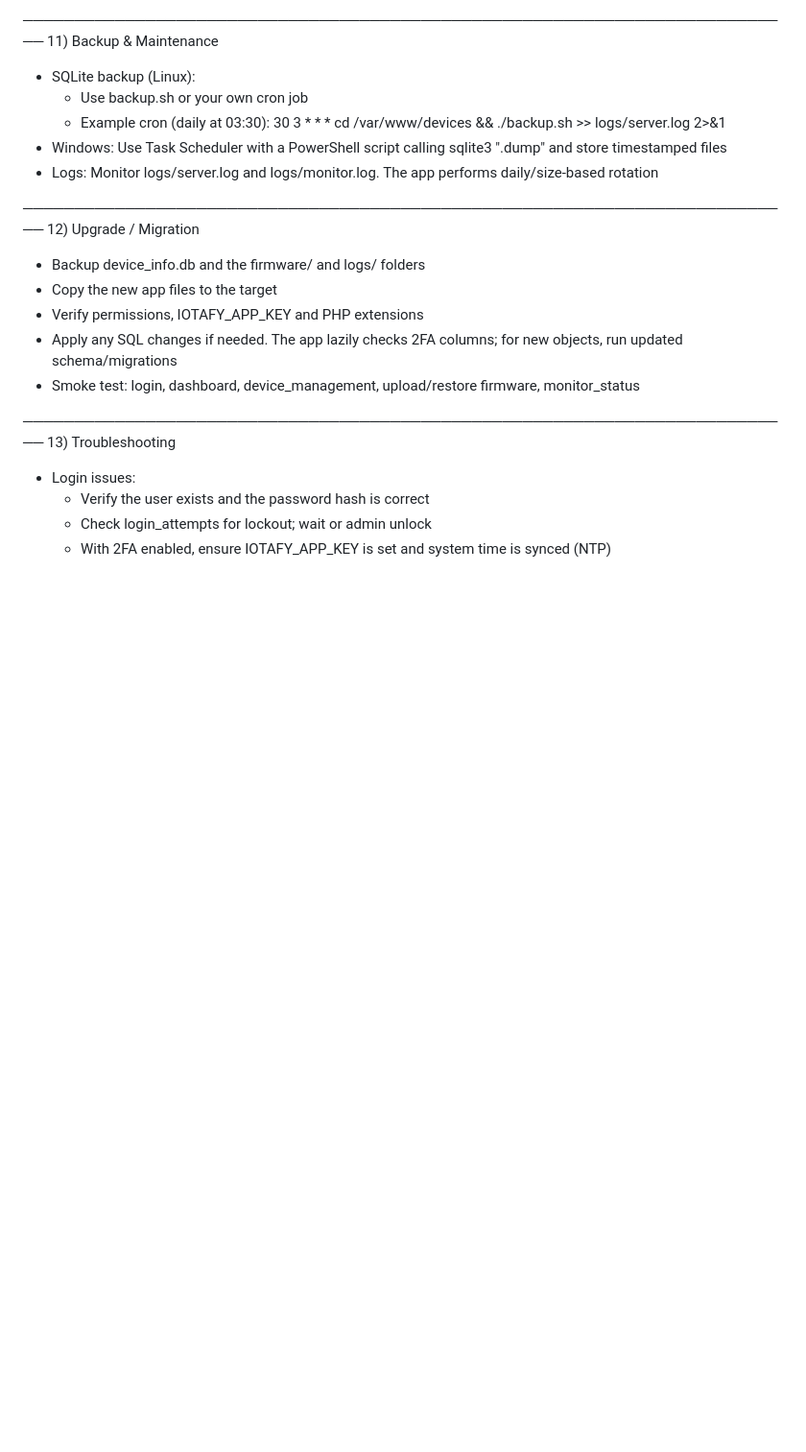
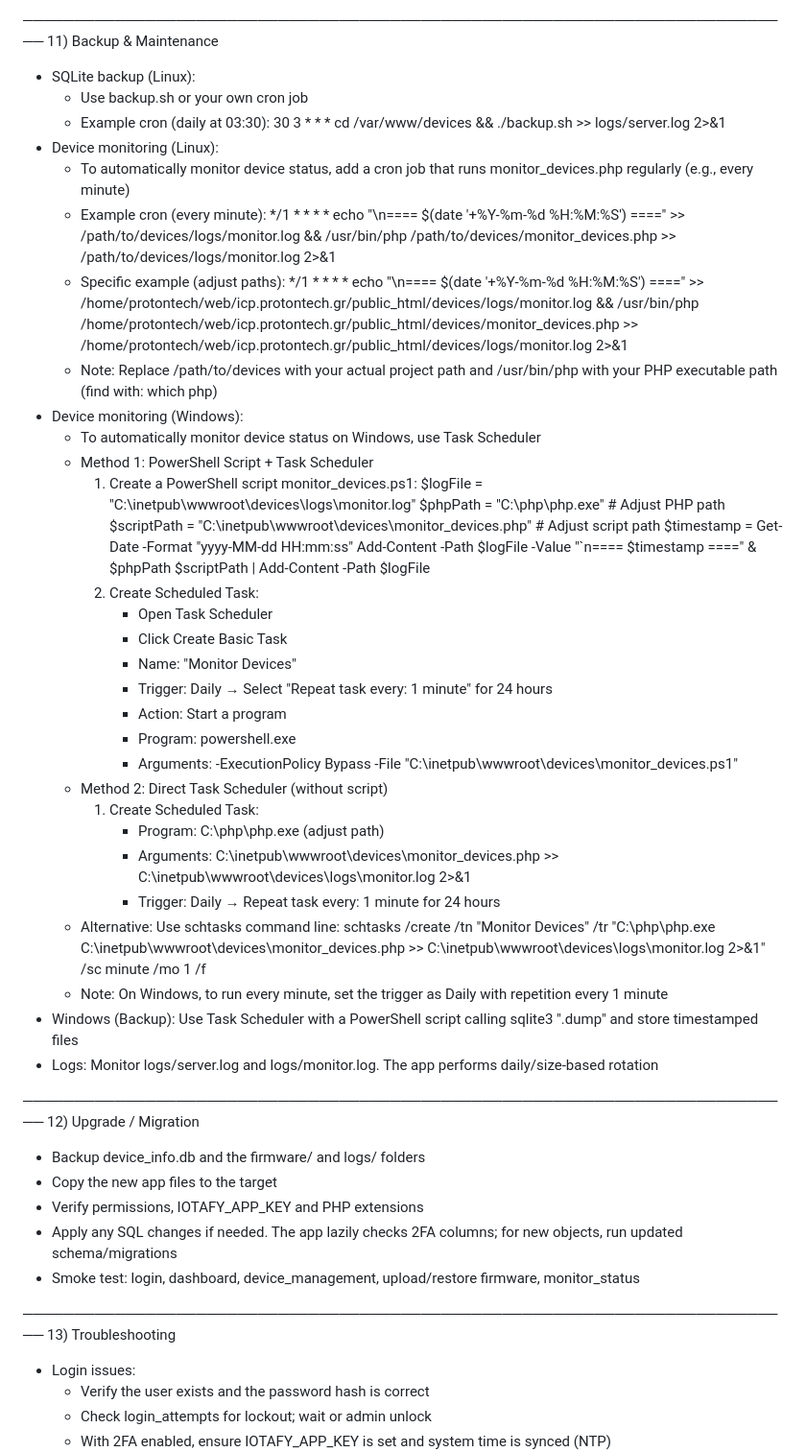
Before and after one commit to TelSiP-RLab/IOTAfy, a Markdown page: IOTAfy_Platform/INSTALL.en.md, the part around the change. Shown at 96% size. Drawn GitHub-style; blank space fills up the shorter version.

```diff
--- a/IOTAfy_Platform/INSTALL.en.md
+++ b/IOTAfy_Platform/INSTALL.en.md
@@ -193,7 +193,40 @@ IIS:
   - Use backup.sh or your own cron job
   - Example cron (daily at 03:30):
     30 3 * * * cd /var/www/devices && ./backup.sh >> logs/server.log 2>&1
-- Windows: Use Task Scheduler with a PowerShell script calling sqlite3 ".dump" and store timestamped files
+- Device monitoring (Linux):
+  - To automatically monitor device status, add a cron job that runs monitor_devices.php regularly (e.g., every minute)
+  - Example cron (every minute):
+    */1 * * * * echo "\n==== $(date '+\%Y-\%m-\%d \%H:\%M:\%S') ====" >> /path/to/devices/logs/monitor.log && /usr/bin/php /path/to/devices/monitor_devices.php >> /path/to/devices/logs/monitor.log 2>&1
+  - Specific example (adjust paths):
+    */1 * * * * echo "\n==== $(date '+\%Y-\%m-\%d \%H:\%M:\%S') ====" >> /home/protontech/web/icp.protontech.gr/public_html/devices/logs/monitor.log && /usr/bin/php /home/protontech/web/icp.protontech.gr/public_html/devices/monitor_devices.php >> /home/protontech/web/icp.protontech.gr/public_html/devices/logs/monitor.log 2>&1
+  - Note: Replace /path/to/devices with your actual project path and /usr/bin/php with your PHP executable path (find with: which php)
+- Device monitoring (Windows):
+  - To automatically monitor device status on Windows, use Task Scheduler
+  - Method 1: PowerShell Script + Task Scheduler
+    1. Create a PowerShell script monitor_devices.ps1:
+       $logFile = "C:\inetpub\wwwroot\devices\logs\monitor.log"
+       $phpPath = "C:\php\php.exe"  # Adjust PHP path
+       $scriptPath = "C:\inetpub\wwwroot\devices\monitor_devices.php"  # Adjust script path
+       $timestamp = Get-Date -Format "yyyy-MM-dd HH:mm:ss"
+       Add-Content -Path $logFile -Value "`n==== $timestamp ===="
+       & $phpPath $scriptPath | Add-Content -Path $logFile
+    2. Create Scheduled Task:
+       - Open Task Scheduler
+       - Click Create Basic Task
+       - Name: "Monitor Devices"
+       - Trigger: Daily → Select "Repeat task every: 1 minute" for 24 hours
+       - Action: Start a program
+       - Program: powershell.exe
+       - Arguments: -ExecutionPolicy Bypass -File "C:\inetpub\wwwroot\devices\monitor_devices.ps1"
+  - Method 2: Direct Task Scheduler (without script)
+    1. Create Scheduled Task:
+       - Program: C:\php\php.exe (adjust path)
+       - Arguments: C:\inetpub\wwwroot\devices\monitor_devices.php >> C:\inetpub\wwwroot\devices\logs\monitor.log 2>&1
+       - Trigger: Daily → Repeat task every: 1 minute for 24 hours
+  - Alternative: Use schtasks command line:
+    schtasks /create /tn "Monitor Devices" /tr "C:\php\php.exe C:\inetpub\wwwroot\devices\monitor_devices.php >> C:\inetpub\wwwroot\devices\logs\monitor.log 2>&1" /sc minute /mo 1 /f
+  - Note: On Windows, to run every minute, set the trigger as Daily with repetition every 1 minute
+- Windows (Backup): Use Task Scheduler with a PowerShell script calling sqlite3 ".dump" and store timestamped files
 - Logs: Monitor logs/server.log and logs/monitor.log. The app performs daily/size-based rotation
 
 ────────────────────────────────────────────────────────────────────────────
```
Also changed, not shown: IOTAfy_Platform/INSTALL.el.md (+59 -0 lines).
